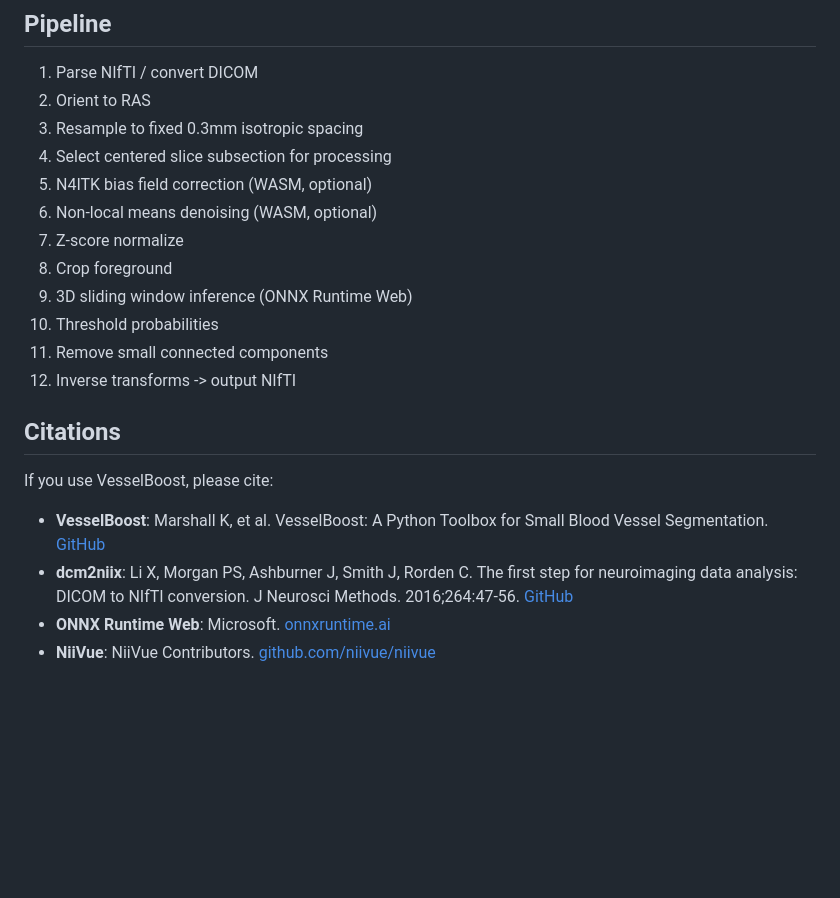
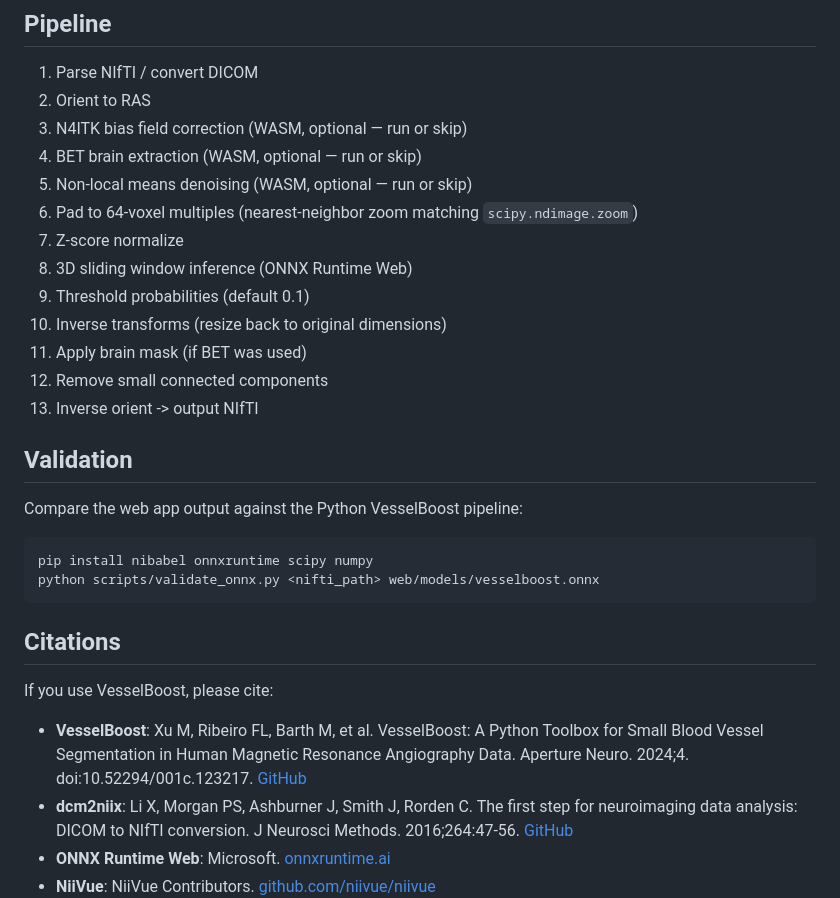
Before and after one commit to neurodesk/vesselboost-webapp, a Markdown page: README.md, the part around one of its changes. Drawn GitHub-style; blank space fills up the shorter version.

````diff
--- a/README.md
+++ b/README.md
@@ -81,22 +99,32 @@ vesselboost-webapp/
 
 1. Parse NIfTI / convert DICOM
 2. Orient to RAS
-3. Resample to fixed 0.3mm isotropic spacing
-4. Select centered slice subsection for processing
-5. N4ITK bias field correction (WASM, optional)
-6. Non-local means denoising (WASM, optional)
+3. N4ITK bias field correction (WASM, optional — run or skip)
+4. BET brain extraction (WASM, optional — run or skip)
+5. Non-local means denoising (WASM, optional — run or skip)
+6. Pad to 64-voxel multiples (nearest-neighbor zoom matching `scipy.ndimage.zoom`)
 7. Z-score normalize
-8. Crop foreground
-9. 3D sliding window inference (ONNX Runtime Web)
-10. Threshold probabilities
-11. Remove small connected components
-12. Inverse transforms -> output NIfTI
+8. 3D sliding window inference (ONNX Runtime Web)
+9. Threshold probabilities (default 0.1)
+10. Inverse transforms (resize back to original dimensions)
+11. Apply brain mask (if BET was used)
+12. Remove small connected components
+13. Inverse orient -> output NIfTI
+
+## Validation
+
+Compare the web app output against the Python VesselBoost pipeline:
+
+```bash
+pip install nibabel onnxruntime scipy numpy
+python scripts/validate_onnx.py <nifti_path> web/models/vesselboost.onnx
+```
 
 ## Citations
 
 If you use VesselBoost, please cite:
 
-- **VesselBoost**: Marshall K, et al. VesselBoost: A Python Toolbox for Small Blood Vessel Segmentation. [GitHub](https://github.com/KMarshallX/VesselBoost/)
+- **VesselBoost**: Xu M, Ribeiro FL, Barth M, et al. VesselBoost: A Python Toolbox for Small Blood Vessel Segmentation in Human Magnetic Resonance Angiography Data. Aperture Neuro. 2024;4. doi:10.52294/001c.123217. [GitHub](https://github.com/KMarshallX/VesselBoost/)
 - **dcm2niix**: Li X, Morgan PS, Ashburner J, Smith J, Rorden C. The first step for neuroimaging data analysis: DICOM to NIfTI conversion. J Neurosci Methods. 2016;264:47-56. [GitHub](https://github.com/rordenlab/dcm2niix)
 - **ONNX Runtime Web**: Microsoft. [onnxruntime.ai](https://onnxruntime.ai)
 - **NiiVue**: NiiVue Contributors. [github.com/niivue/niivue](https://github.com/niivue/niivue)
````
Also changed, not shown: other parts of README.md (+28 -10 lines).
